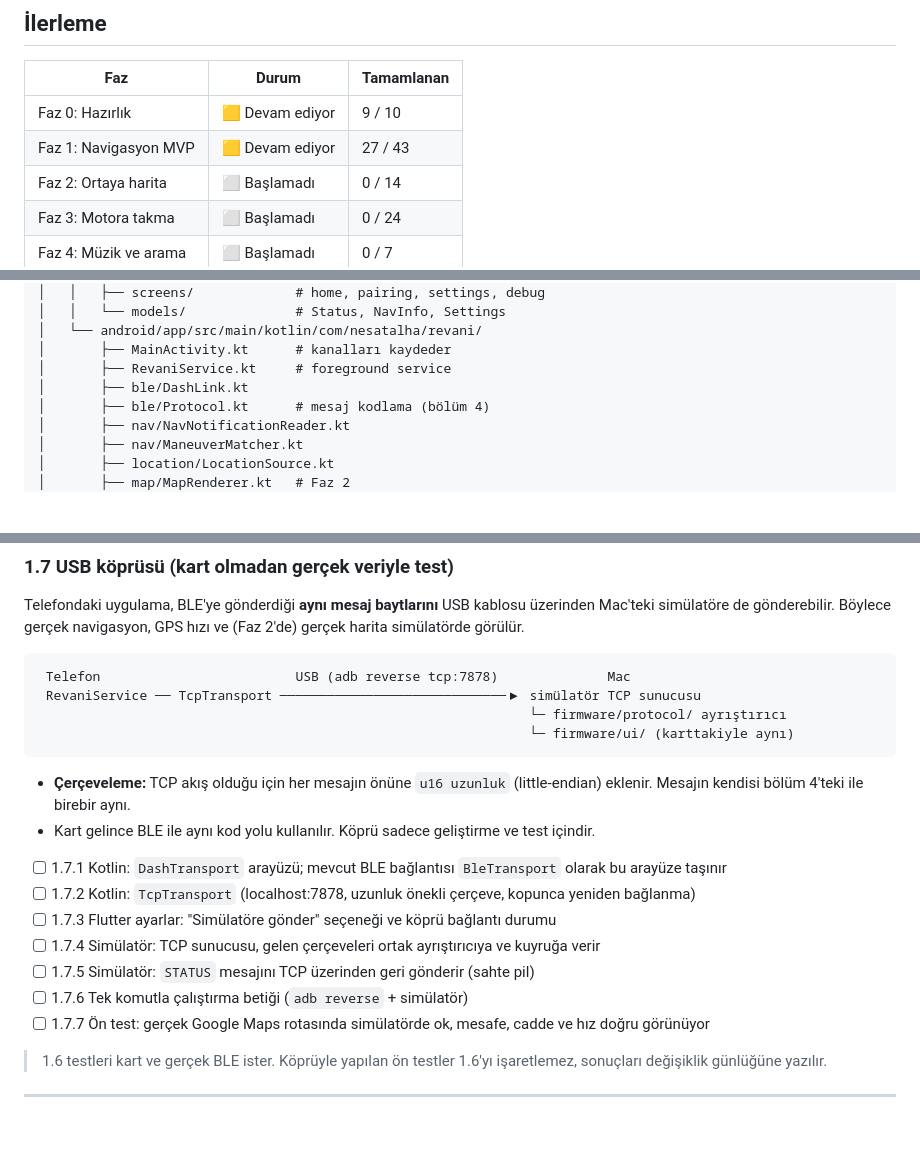
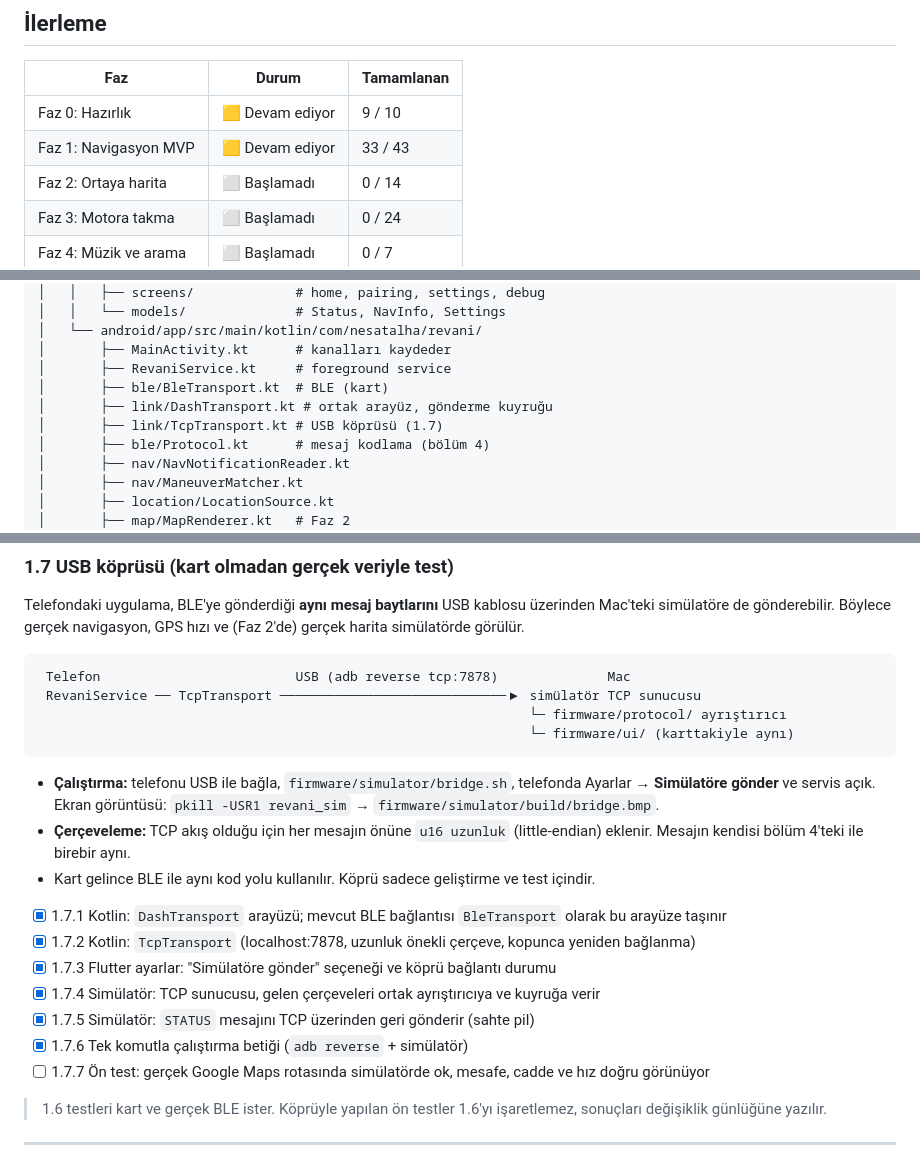
Before and after one commit to nesatalha/revani, a Markdown page: docs/PLAN.md, 3 parts joined by grey strips. GitHub-like rendering; blank space fills up the shorter version.

Commit message:
docs(plan): 1.7.1–1.7.6 tamam, günlük tablosu onarıldı
Co-Authored-By: Claude Opus 5.5 <noreply@anthropic.com>

````diff
--- a/docs/PLAN.md
+++ b/docs/PLAN.md
@@ -14,7 +14,7 @@
 | Faz | Durum | Tamamlanan |
 |---|---|---|
 | Faz 0: Hazırlık | 🟨 Devam ediyor | 9 / 10 |
-| Faz 1: Navigasyon MVP | 🟨 Devam ediyor | 27 / 43 |
+| Faz 1: Navigasyon MVP | 🟨 Devam ediyor | 33 / 43 |
 | Faz 2: Ortaya harita | ⬜ Başlamadı | 0 / 14 |
 | Faz 3: Motora takma | ⬜ Başlamadı | 0 / 24 |
 | Faz 4: Müzik ve arama | ⬜ Başlamadı | 0 / 7 |
@@ -152,7 +153,9 @@ revani/
 │   └── android/app/src/main/kotlin/com/nesatalha/revani/
 │       ├── MainActivity.kt      # kanalları kaydeder
 │       ├── RevaniService.kt     # foreground service
-│       ├── ble/DashLink.kt
+│       ├── ble/BleTransport.kt  # BLE (kart)
+│       ├── link/DashTransport.kt # ortak arayüz, gönderme kuyruğu
+│       ├── link/TcpTransport.kt # USB köprüsü (1.7)
 │       ├── ble/Protocol.kt      # mesaj kodlama (bölüm 4)
 │       ├── nav/NavNotificationReader.kt
 │       ├── nav/ManeuverMatcher.kt
@@ -334,15 +337,16 @@ Telefondaki uygulama, BLE'ye gönderdiği **aynı mesaj baytlarını** USB kablo
                                                                └─ firmware/ui/ (karttakiyle aynı)
 ```
 
+- **Çalıştırma:** telefonu USB ile bağla, `firmware/simulator/bridge.sh`, telefonda Ayarlar → **Simülatöre gönder** ve servis açık. Ekran görüntüsü: `pkill -USR1 revani_sim` → `firmware/simulator/build/bridge.bmp`.
 - **Çerçeveleme:** TCP akış olduğu için her mesajın önüne `u16 uzunluk` (little-endian) eklenir. Mesajın kendisi bölüm 4'teki ile birebir aynı.
 - Kart gelince BLE ile aynı kod yolu kullanılır. Köprü sadece geliştirme ve test içindir.
 
-- [ ] 1.7.1 Kotlin: `DashTransport` arayüzü; mevcut BLE bağlantısı `BleTransport` olarak bu arayüze taşınır
-- [ ] 1.7.2 Kotlin: `TcpTransport` (localhost:7878, uzunluk önekli çerçeve, kopunca yeniden bağlanma)
-- [ ] 1.7.3 Flutter ayarlar: "Simülatöre gönder" seçeneği ve köprü bağlantı durumu
-- [ ] 1.7.4 Simülatör: TCP sunucusu, gelen çerçeveleri ortak ayrıştırıcıya ve kuyruğa verir
-- [ ] 1.7.5 Simülatör: `STATUS` mesajını TCP üzerinden geri gönderir (sahte pil)
-- [ ] 1.7.6 Tek komutla çalıştırma betiği (`adb reverse` + simülatör)
+- [x] 1.7.1 Kotlin: `DashTransport` arayüzü; mevcut BLE bağlantısı `BleTransport` olarak bu arayüze taşınır
+- [x] 1.7.2 Kotlin: `TcpTransport` (localhost:7878, uzunluk önekli çerçeve, kopunca yeniden bağlanma)
+- [x] 1.7.3 Flutter ayarlar: "Simülatöre gönder" seçeneği ve köprü bağlantı durumu
+- [x] 1.7.4 Simülatör: TCP sunucusu, gelen çerçeveleri ortak ayrıştırıcıya ve kuyruğa verir
+- [x] 1.7.5 Simülatör: `STATUS` mesajını TCP üzerinden geri gönderir (sahte pil)
+- [x] 1.7.6 Tek komutla çalıştırma betiği (`adb reverse` + simülatör)
 - [ ] 1.7.7 Ön test: gerçek Google Maps rotasında simülatörde ok, mesafe, cadde ve hız doğru görünüyor
 
 > 1.6 testleri kart ve gerçek BLE ister. Köprüyle yapılan ön testler 1.6'yı işaretlemez, sonuçları değişiklik günlüğüne yazılır.
````
Also changed, not shown: other parts of docs/PLAN.md (+3 -2 lines).
